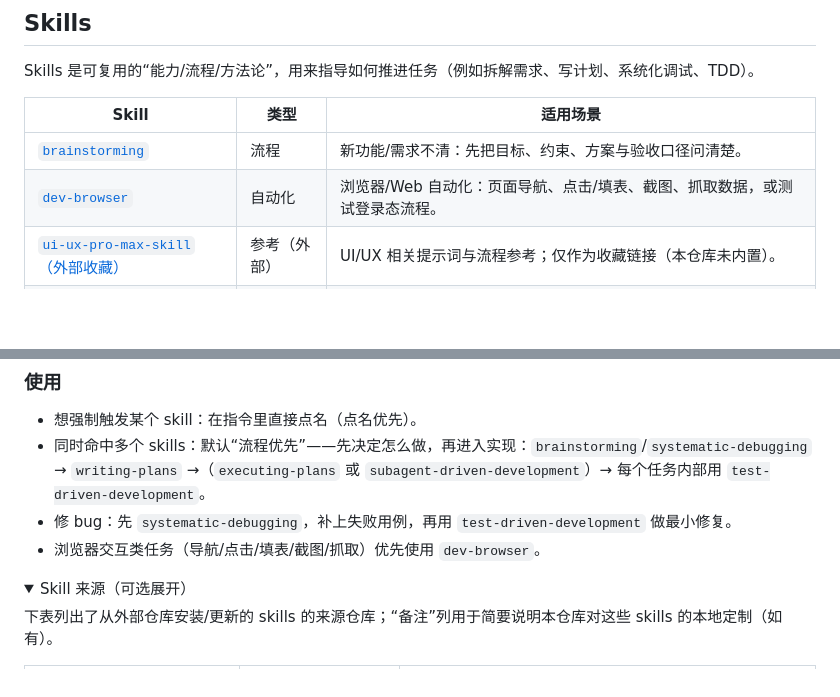
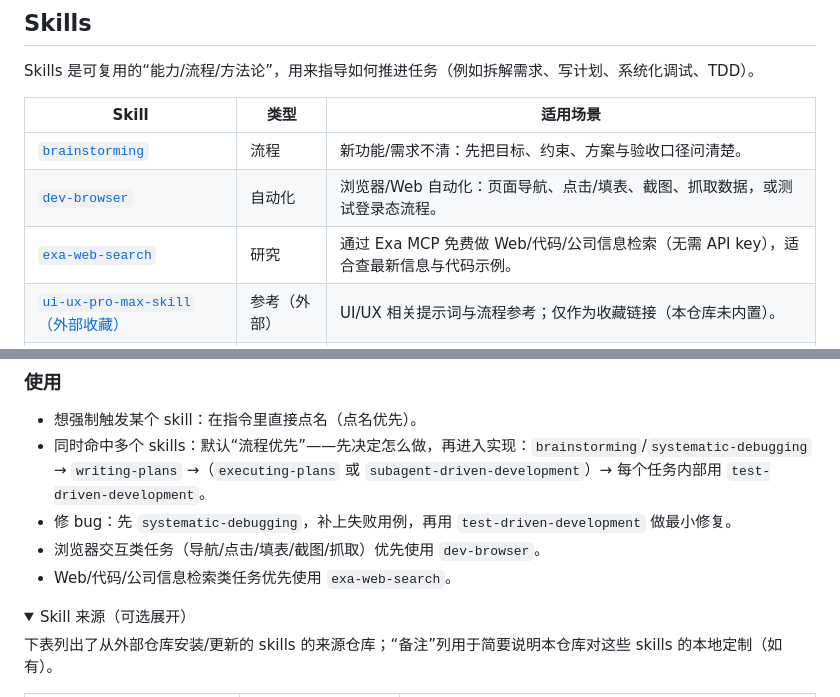
Before and after one commit to jtsang4/efficient-coding, a Markdown page: README_ZH.md, 2 parts joined by grey strips. GitHub-like rendering; folded sections open; blank space fills up the shorter version.

Commit message:
docs: add exa-web-search skill to readmes

```diff
--- a/README_ZH.md
+++ b/README_ZH.md
@@ -22,6 +22,7 @@ Skills 是可复用的“能力/流程/方法论”，用来指导如何推进
 | --- | --- | --- |
 | [`brainstorming`](skills/brainstorming/SKILL.md) | 流程 | 新功能/需求不清：先把目标、约束、方案与验收口径问清楚。 |
 | [`dev-browser`](skills/dev-browser/SKILL.md) | 自动化 | 浏览器/Web 自动化：页面导航、点击/填表、截图、抓取数据，或测试登录态流程。 |
+| [`exa-web-search`](skills/exa-web-search/SKILL.md) | 研究 | 通过 Exa MCP 免费做 Web/代码/公司信息检索（无需 API key），适合查最新信息与代码示例。 |
 | [`ui-ux-pro-max-skill`（外部收藏）](https://github.com/nextlevelbuilder/ui-ux-pro-max-skill) | 参考（外部） | UI/UX 相关提示词与流程参考；仅作为收藏链接（本仓库未内置）。 |
 | [`systematic-debugging`](skills/systematic-debugging/SKILL.md) | 流程 | 修 bug / 测试不稳定 / 行为异常：先定位根因并稳定复现，再谈修复。 |
 | [`writing-plans`](skills/writing-plans/SKILL.md) | 流程 | 方案基本定了：把工作拆成可执行步骤与验证口径。 |
@@ -41,6 +42,7 @@ Skills 是可复用的“能力/流程/方法论”，用来指导如何推进
 - 同时命中多个 skills：默认“流程优先”——先决定怎么做，再进入实现：`brainstorming`/`systematic-debugging` → `writing-plans` →（`executing-plans` 或 `subagent-driven-development`）→ 每个任务内部用 `test-driven-development`。
 - 修 bug：先 `systematic-debugging`，补上失败用例，再用 `test-driven-development` 做最小修复。
 - 浏览器交互类任务（导航/点击/填表/截图/抓取）优先使用 `dev-browser`。
+- Web/代码/公司信息检索类任务优先使用 `exa-web-search`。
 
 <details>
 <summary>Skill 来源（可选展开）</summary>
```
Also changed, not shown: README.md (+2 -0 lines).
